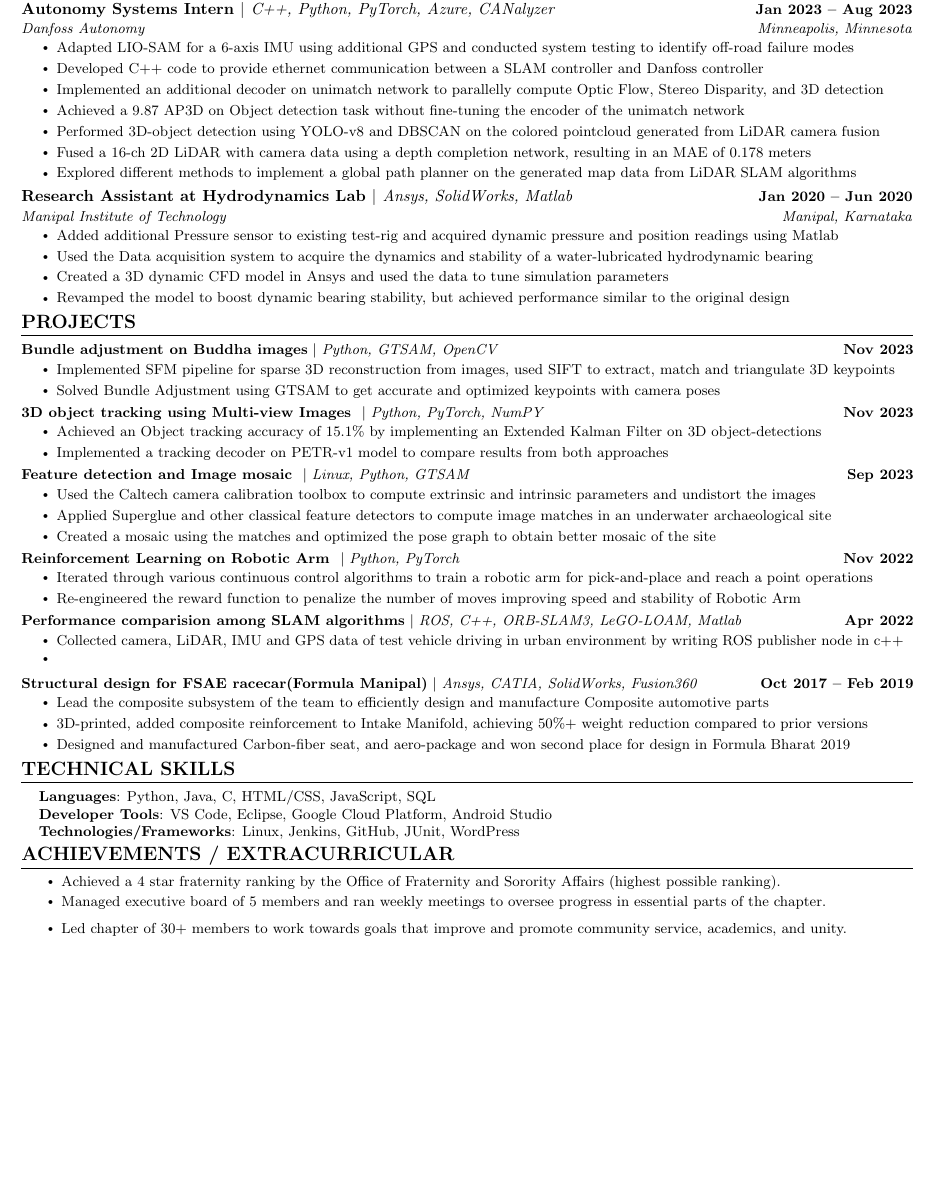
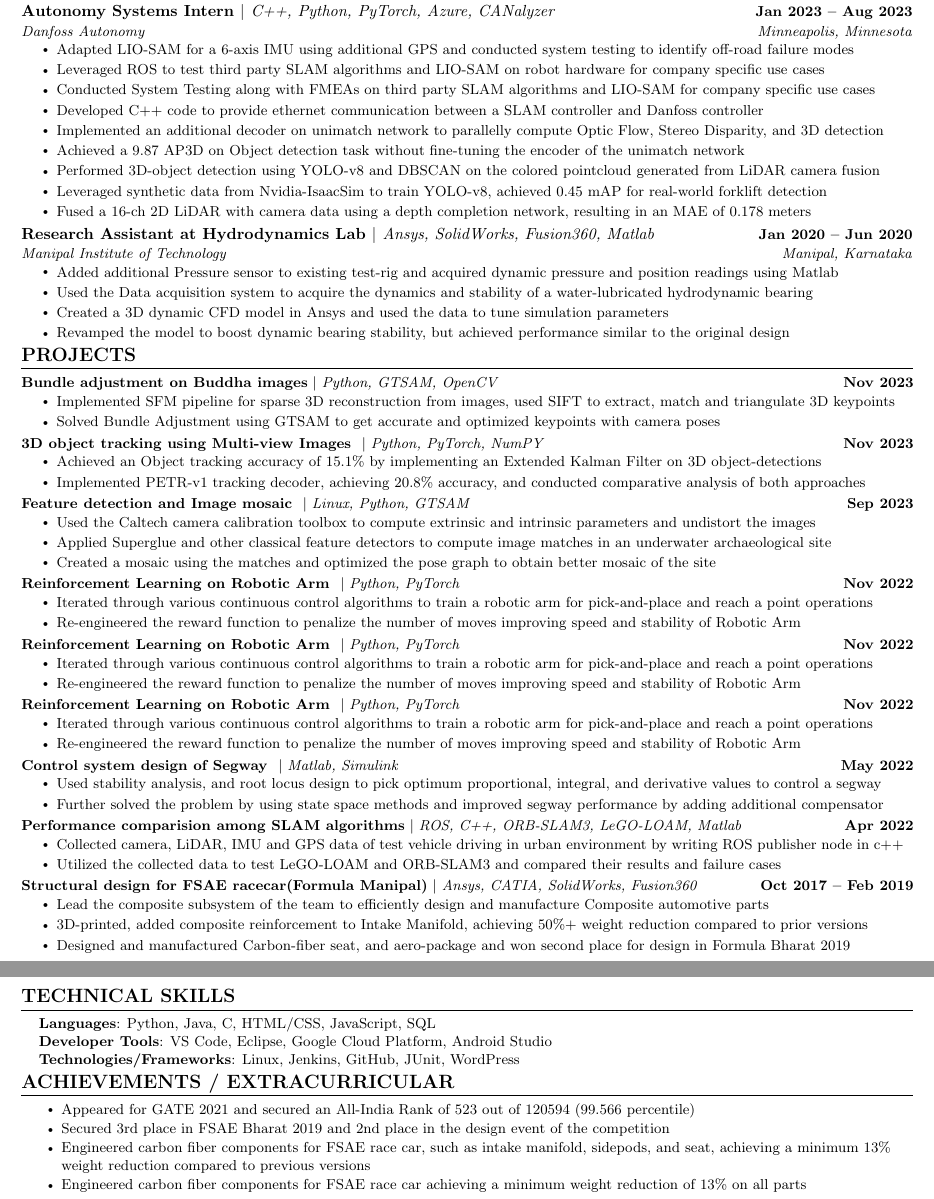
Before and after one commit to sasank98/Resume_overleaf_mine, a LaTeX CV (resume.tex): part of the page before the commit and two parts of pages 1 and 2 of 2 after it, the two joined at a grey line, cut so that both start at the same text, the shorter picture padded with empty space. Compiled offline with pdfLaTeX.

Commit message:
Still not  finished the master resume but for  movement to linux
check for planning and controls based projects

```diff
--- a/resume.tex
+++ b/resume.tex
@@ -5,7 +5,7 @@
 % License : MIT
 %------------------------
 
-\documentclass[letterpaper,10pt]{article}
+\documentclass[letterpaper,10.5pt]{article}
 
 \usepackage{latexsym}
 \usepackage[empty]{fullpage}
@@ -48,7 +48,7 @@
 \addtolength{\evensidemargin}{-0.5in}
 \addtolength{\textwidth}{1.19in}
 \addtolength{\topmargin}{-.7in}
-\addtolength{\textheight}{1.4in}
+\addtolength{\textheight}{1.1in} %1.22 for parallel
 
 \urlstyle{same}
 
@@ -177,19 +177,26 @@
       {Danfoss Autonomy}{Minneapolis, Minnesota}
       \resumeItemListStart
         \resumeItem{Adapted LIO-SAM for a 6-axis IMU using additional GPS and conducted system testing to identify off-road failure modes}
+        \resumeItem{Leveraged ROS to test third party SLAM algorithms and LIO-SAM on robot hardware for company specific use cases}
+        \resumeItem{Conducted System Testing along with FMEAs on third party SLAM algorithms and LIO-SAM for company specific use cases}
+
         \resumeItem{Developed C++ code to provide ethernet communication between a SLAM controller and Danfoss controller}
         \resumeItem{Implemented an additional decoder on unimatch network to parallelly compute Optic Flow, Stereo Disparity, and 3D detection}
         \resumeItem{Achieved a 9.87 AP3D on Object detection task without fine-tuning the encoder of the unimatch network}
         \resumeItem{Performed 3D-object detection using YOLO-v8 and DBSCAN on the colored pointcloud generated from LiDAR camera fusion}
+        % \resumeItem{Used synthetic data from Nvidia-IsaacSim to train YOLO-v8 to detect forklifts and achieved mAP of 0.53 on real data}
+        \resumeItem{Leveraged synthetic data from Nvidia-IsaacSim to train YOLO-v8, achieved 0.45 mAP for real-world forklift detection}
 %        \resumeItem{Implemented a novel architecture on Stereo Cameras to compute Flow, Stereo Disparity and 3D-object detection simultaneously}
         \resumeItem{Fused a 16-ch 2D LiDAR with camera data using a depth completion network, resulting in an MAE of 0.178 meters}
-        \resumeItem{Explored different methods to implement a global path planner on the generated map data from LiDAR SLAM algorithms}
+        % \resumeItem{Explored different methods to implement a global path planner on the generated map data from LiDAR SLAM algorithms}
+
       \resumeItemListEnd
 
     \resumeSubheading
-      {Research Assistant at Hydrodynamics Lab $|$ \textmd{\emph{Ansys, SolidWorks, Matlab}}}{Jan 2020 -- Jun 2020}
+      {Research Assistant at Hydrodynamics Lab $|$ \textmd{\emph{Ansys, SolidWorks, Fusion360, Matlab}}}{Jan 2020 -- Jun 2020}
       {Manipal Institute of Technology}{Manipal, Karnataka}
       \resumeItemListStart
+        % \resumeItem{generated CNC code to add another pressure sensor in the testing setup}
         \resumeItem{Added additional Pressure sensor to existing test-rig and acquired dynamic pressure and position readings using Matlab}
         %\resumeItem{3D-printed and added composite reinforcement to Intake Manifold achieving over 50\% weight reduction compared to previous versions}
         \resumeItem{Used the Data acquisition system to acquire the dynamics and stability of a water-lubricated hydrodynamic bearing}
@@ -217,7 +224,9 @@
           {\textbf{3D object tracking using Multi-view Images } $|$ \emph{Python, PyTorch, NumPY}}{Nov 2023}
           \resumeItemListStart
             \resumeItem{Achieved an Object tracking accuracy of 15.1\% by implementing an Extended Kalman Filter on 3D object-detections}
-            \resumeItem{Implemented a tracking decoder on PETR-v1 model to compare results from both approaches}
+            %\resumeItem{Implemented a tracking decoder on PETR-v1 model and achieved an accuracy of 20.8\%, and conducted comparative analysis}
+            % \resumeItem{Implemented a tracking decoder on PETR-v1 model, achieving an accuracy of 20.8\%, and subsequently conducted a comparative analysis of both approaches}
+            \resumeItem{Implemented PETR-v1 tracking decoder, achieving 20.8\% accuracy, and conducted comparative analysis of both approaches}
           \resumeItemListEnd
           \vspace{-15pt}
           \resumeProjectHeading
@@ -238,20 +247,48 @@
           \resumeItemListEnd
           \vspace{-15pt}
           \resumeProjectHeading
+          {\textbf{Reinforcement Learning on Robotic Arm } $|$ \emph{Python, PyTorch}}{Nov 2022}
+          \resumeItemListStart
+            %\resumeItem{Iterated through different reinforcement learning algorithms and tuned its hyper-parameters to train a Robotic arm perform pick and place, and reach a point operation}
+            \resumeItem{Iterated through various continuous control algorithms to train a robotic arm for pick-and-place and reach a point operations}
+            \resumeItem{Re-engineered the reward function to penalize the number of moves improving speed and stability of Robotic Arm}
+          \resumeItemListEnd
+          \vspace{-15pt}
+          \resumeProjectHeading
+          {\textbf{Reinforcement Learning on Robotic Arm } $|$ \emph{Python, PyTorch}}{Nov 2022}
+          \resumeItemListStart
+            %\resumeItem{Iterated through different reinforcement learning algorithms and tuned its hyper-parameters to train a Robotic arm perform pick and place, and reach a point operation}
+            \resumeItem{Iterated through various continuous control algorithms to train a robotic arm for pick-and-place and reach a point operations}
+            \resumeItem{Re-engineered the reward function to penalize the number of moves improving speed and stability of Robotic Arm}
+          \resumeItemListEnd
+          \vspace{-15pt}
+          \resumeProjectHeading
+          {\textbf{Control system design of Segway } $|$ \emph{Matlab, Simulink}}{May 2022}
+          \resumeItemListStart
+            %\resumeItem{Iterated through different reinforcement learning algorithms and tuned its hyper-parameters to train a Robotic arm perform pick and place, and reach a point operation}
+            \resumeItem{Used stability analysis, and root locus design to pick optimum proportional, integral, and derivative values to control a segway}
+            \resumeItem{Further solved the problem by using state space methods and improved segway performance by adding additional compensator}
+            % \resumeItem{}
+            % \resumeItem{}
+          \resumeItemListEnd
+          \vspace{-15pt}
+          \resumeProjectHeading
           {\textbf{Performance comparision among SLAM algorithms} $|$ \emph{ROS, C++, ORB-SLAM3, LeGO-LOAM, Matlab}}{Apr 2022}
           \resumeItemListStart
             %\resumeItem{Collected data from cameras, LiDAR, IMU and GPS Sensors of Northeastern’s self-driving car (NUANCE car) by writing a ROS publisher node in C++}
             \resumeItem{Collected camera, LiDAR, IMU and GPS data of test vehicle driving in urban environment by writing ROS publisher node in c++}
-            \resumeItem{}
-          \resumeItemListEnd
+            % \resumeItem{Used the collected data to test LeGO-LOAM and ORB-SLAM3 and compared the performance and failure cases for both algorithms}
+            \resumeItem{Utilized the collected data to test LeGO-LOAM and ORB-SLAM3 and compared their results and failure cases}
+            \resumeItemListEnd
           \vspace{-15pt}
       \resumeProjectHeading
           {\textbf{Structural design for FSAE racecar(Formula Manipal)} $|$ \emph{Ansys, CATIA, SolidWorks, Fusion360}}{Oct 2017 -- Feb 2019}
           \resumeItemListStart
             % \resumeItem{Implemented SFM pipeline for sparse 3D reconstruction from images, used SIFT to extract, match and triangulate 3D keypoints}
             \resumeItem{Lead the composite subsystem of the team to efficiently design and manufacture Composite automotive parts}
-           \resumeItem{3D-printed, added composite reinforcement to Intake Manifold, achieving 50\%+ weight reduction compared to prior versions}
-           \resumeItem{Designed and manufactured Carbon-fiber seat, and aero-package and won second place for design in Formula Bharat 2019}
+            \resumeItem{3D-printed, added composite reinforcement to Intake Manifold, achieving 50\%+ weight reduction compared to prior versions}
+            % \resumeItem{Generated the }
+            \resumeItem{Designed and manufactured Carbon-fiber seat, and aero-package and won second place for design in Formula Bharat 2019}
           \resumeItemListEnd
           %\vspace{-15pt}
           % \resumeProjectHeading
@@ -283,10 +320,14 @@
     %\resumeSubHeadingListStart
     %    \resumeSubheading{Fraternity}{Spring 2020 -- Present}{President}{University Name}
     \resumeItemListStart
-        \resumeItem{Achieved a 4 star fraternity ranking by the Office of Fraternity and Sorority Affairs (highest possible ranking).}
+        \resumeItem{Appeared for GATE 2021 and secured an All-India Rank of 523 out of 120594 (99.566 percentile)}
         \vspace{-5pt}
-        \resumeItem{Managed executive board of 5 members and ran weekly meetings to oversee progress in essential parts of the chapter.}
-        \resumeItem{Led chapter of 30+ members to work towards goals that improve and promote community service, academics, and unity.}
+        \resumeItem{Secured 3rd place in FSAE Bharat 2019 and 2nd place in the design event of the competition}
+        \vspace{-5pt}
+        \resumeItem{Engineered carbon fiber components for FSAE race car, such as intake manifold, sidepods, and seat, achieving a minimum 13\% weight reduction compared to previous versions}
+        \vspace{-5pt}
+        \resumeItem{Engineered carbon fiber components for FSAE race car achieving a minimum weight reduction of 13\% on all parts }
+        \vspace{-5pt}
     \resumeItemListEnd
 
     %\resumeSubHeadingListEnd
```
Also changed, not shown: resume.pdf, resume.tex (2 more changed lines), 4 other files.
